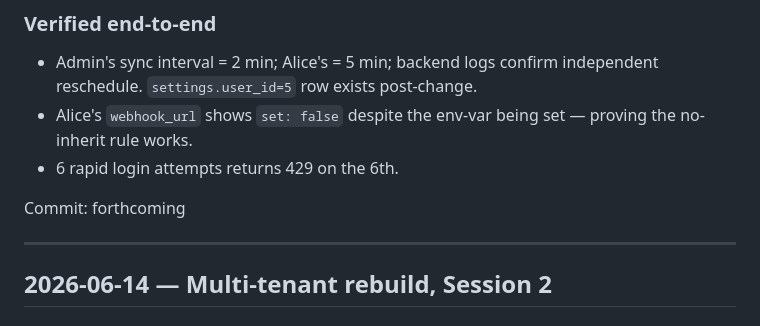
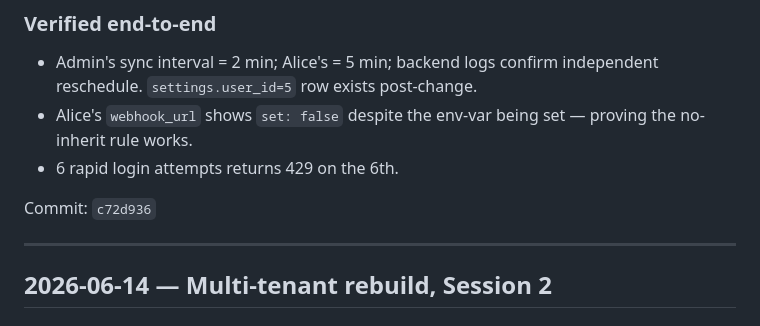
Before and after one commit to kunalt07/pipelinepulse, a Markdown page: CHANGELOG.md, the part around the change. Drawn GitHub-style.

Commit message:
Backfill commit hash in Session 3 changelog entry
Co-Authored-By: Claude Opus 4.7 <noreply@anthropic.com>

```diff
--- a/CHANGELOG.md
+++ b/CHANGELOG.md
@@ -53,7 +53,7 @@ are included for traceability.
   — proving the no-inherit rule works.
 - 6 rapid login attempts returns 429 on the 6th.
 
-Commit: forthcoming
+Commit: `c72d936`
 
 ---
 
```
